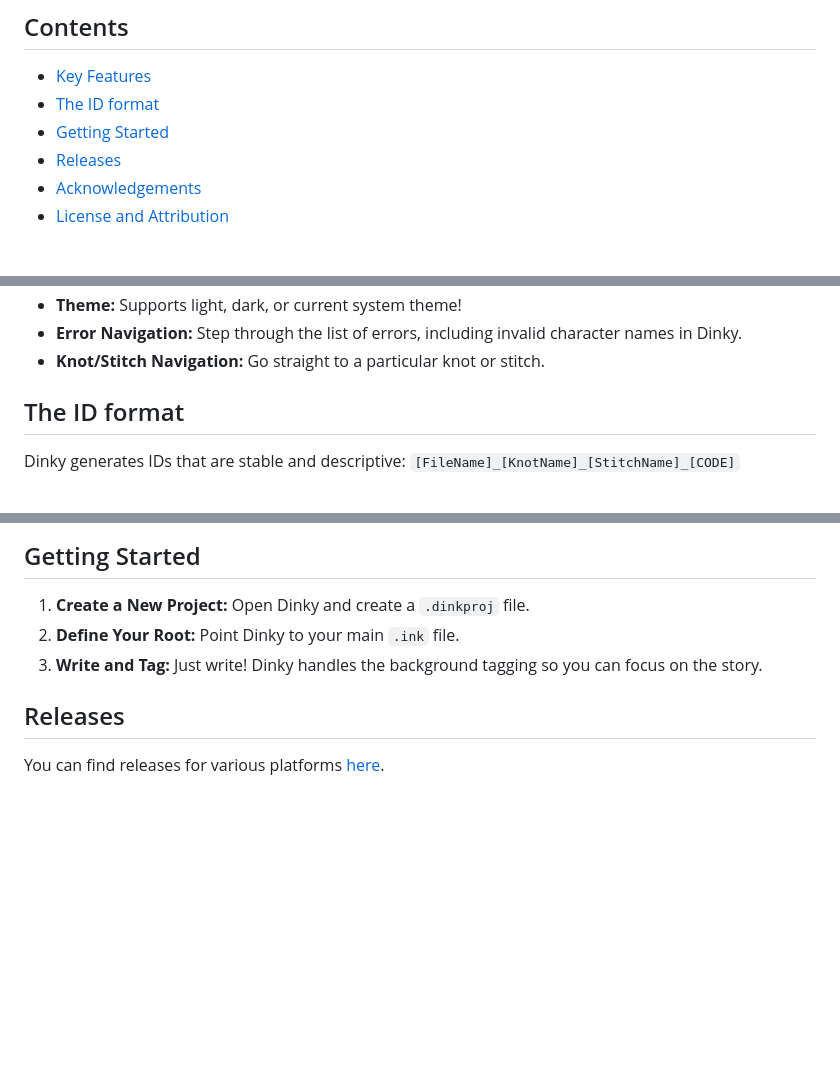
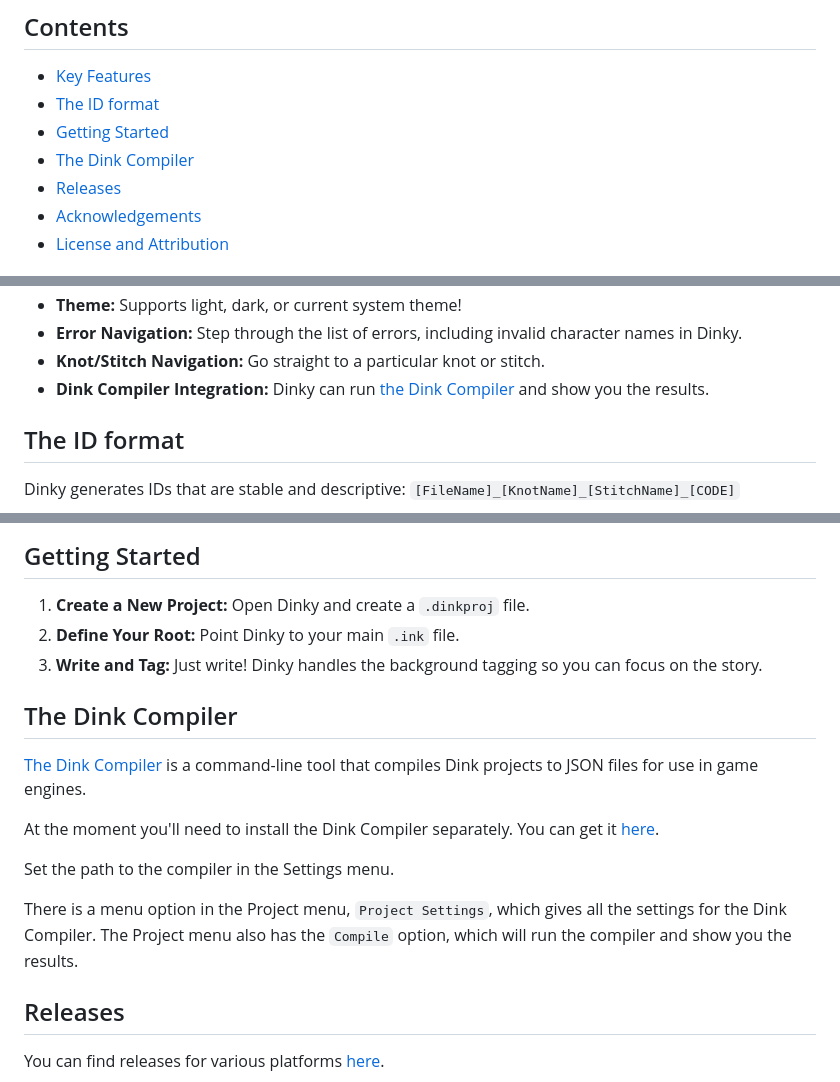
Before and after one commit to wildwinter/dinky, a Markdown page: README.md, 3 parts joined by grey strips. Drawn GitHub-style; blank space fills up the shorter version.

```diff
--- a/README.md
+++ b/README.md
@@ -9,6 +9,7 @@
 - [Key Features](#key-features)
 - [The ID format](#the-id-format)
 - [Getting Started](#getting-started)
+- [The Dink Compiler](#the-dink-compiler)
 - [Releases](#releases)
 - [Acknowledgements](#acknowledgements)
 - [License and Attribution](#license-and-attribution)
@@ -66,6 +67,7 @@ Dinky generates an ID for every line of text or choice. It's hidden in the edito
 - **Theme:** Supports light, dark, or current system theme!
 - **Error Navigation:** Step through the list of errors, including invalid character names in Dinky.
 - **Knot/Stitch Navigation:** Go straight to a particular knot or stitch.
+- **Dink Compiler Integration:** Dinky can run [the Dink Compiler](#the-dink-compiler) and show you the results.
 
 ## The ID format
 
@@ -82,6 +84,16 @@ Dinky generates IDs that are stable and descriptive:
 2. **Define Your Root:** Point Dinky to your main `.ink` file.
 3. **Write and Tag:** Just write! Dinky handles the background tagging so you can focus on the story.
 
+## The Dink Compiler
+
+[The Dink Compiler](https://github.com/wildwinter/dink) is a command-line tool that compiles Dink projects to JSON files for use in game engines.
+
+At the moment you'll need to install the Dink Compiler separately. You can get it [here](https://github.com/wildwinter/dink/releases).
+
+Set the path to the compiler in the Settings menu.
+
+There is a menu option in the Project menu, `Project Settings`, which gives all the settings for the Dink Compiler. The Project menu also has the `Compile` option, which will run the compiler and show you the results.
+
 ## Releases
 
 You can find releases for various platforms [here](https://github.com/wildwinter/dinky/releases).
```
